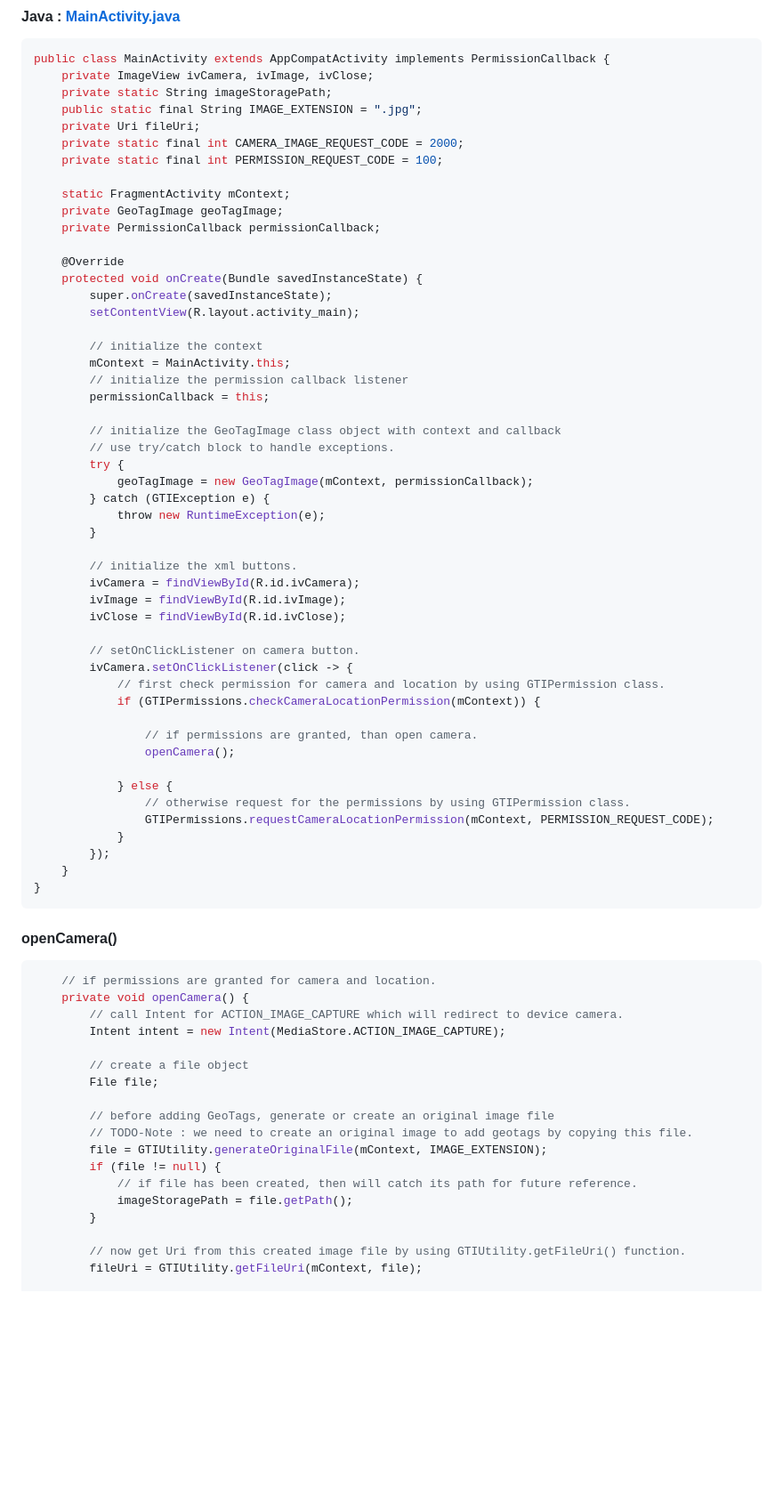
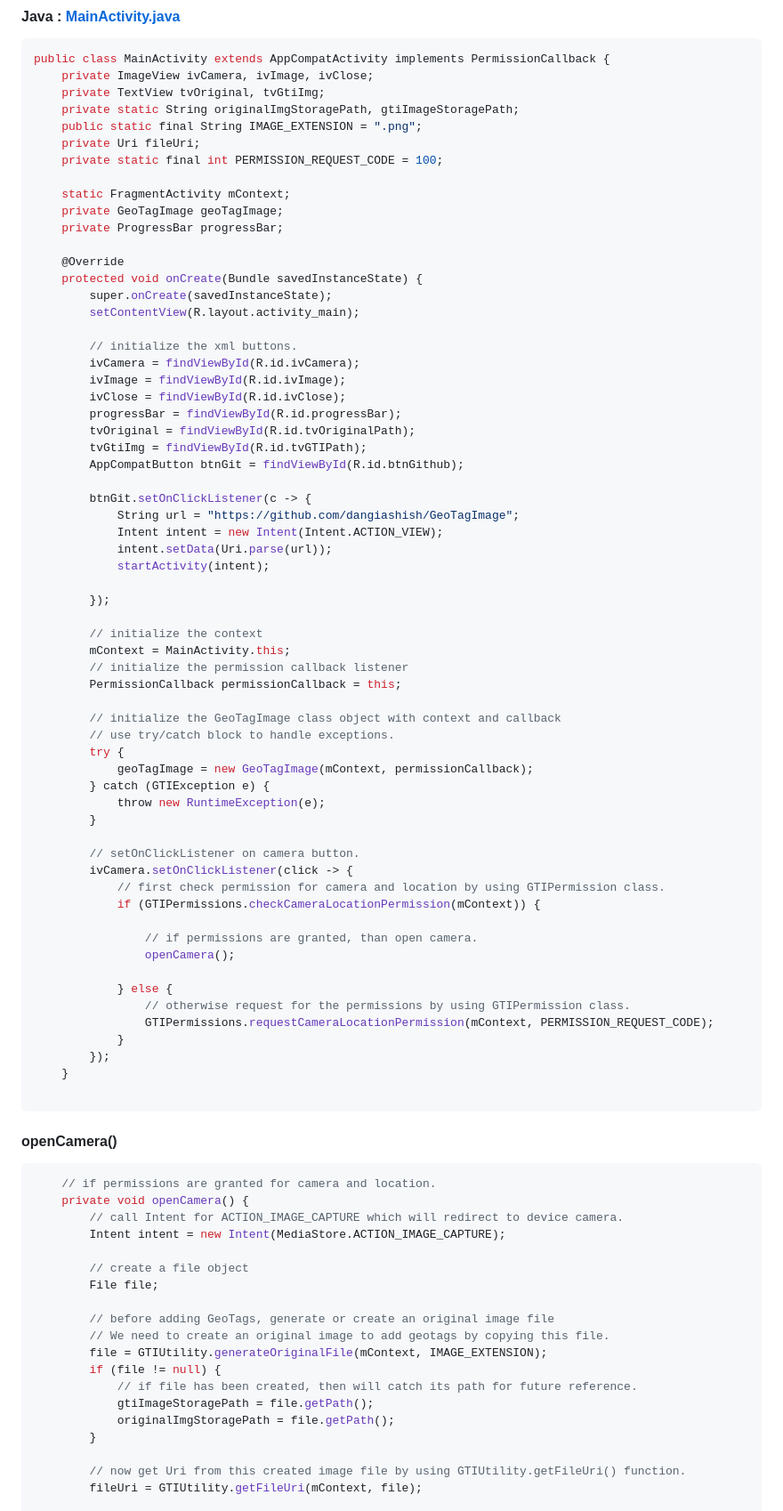
Before and after one commit to dangiashish/GeoTagImage, a Markdown page: README.md, the part around the change printed below. Shown: that part at 89% size. Drawn GitHub-style; blank space fills up the shorter version.

````diff
--- a/README.md
+++ b/README.md
@@ -70,25 +70,42 @@ dependencies{
 ```groovy
 public class MainActivity extends AppCompatActivity implements PermissionCallback {
     private ImageView ivCamera, ivImage, ivClose;
-    private static String imageStoragePath;
-    public static final String IMAGE_EXTENSION = ".jpg";
+    private TextView tvOriginal, tvGtiImg;
+    private static String originalImgStoragePath, gtiImageStoragePath;
+    public static final String IMAGE_EXTENSION = ".png";
     private Uri fileUri;
-    private static final int CAMERA_IMAGE_REQUEST_CODE = 2000;
     private static final int PERMISSION_REQUEST_CODE = 100;
 
     static FragmentActivity mContext;
     private GeoTagImage geoTagImage;
-    private PermissionCallback permissionCallback;
+    private ProgressBar progressBar;
 
     @Override
     protected void onCreate(Bundle savedInstanceState) {
         super.onCreate(savedInstanceState);
         setContentView(R.layout.activity_main);
 
+        // initialize the xml buttons.
+        ivCamera = findViewById(R.id.ivCamera);
+        ivImage = findViewById(R.id.ivImage);
+        ivClose = findViewById(R.id.ivClose);
+        progressBar = findViewById(R.id.progressBar);
+        tvOriginal = findViewById(R.id.tvOriginalPath);
+        tvGtiImg = findViewById(R.id.tvGTIPath);
+        AppCompatButton btnGit = findViewById(R.id.btnGithub);
+
+        btnGit.setOnClickListener(c -> {
+            String url = "https://github.com/dangiashish/GeoTagImage";
+            Intent intent = new Intent(Intent.ACTION_VIEW);
+            intent.setData(Uri.parse(url));
+            startActivity(intent);
+
+        });
+
         // initialize the context
         mContext = MainActivity.this;
         // initialize the permission callback listener
-        permissionCallback = this;
+        PermissionCallback permissionCallback = this;
 
         // initialize the GeoTagImage class object with context and callback
         // use try/catch block to handle exceptions.
@@ -97,11 +114,6 @@ public class MainActivity extends AppCompatActivity implements PermissionCallbac
         } catch (GTIException e) {
             throw new RuntimeException(e);
         }
-
-        // initialize the xml buttons.
-        ivCamera = findViewById(R.id.ivCamera);
-        ivImage = findViewById(R.id.ivImage);
-        ivClose = findViewById(R.id.ivClose);
 
         // setOnClickListener on camera button.
         ivCamera.setOnClickListener(click -> {
@@ -117,7 +129,7 @@ public class MainActivity extends AppCompatActivity implements PermissionCallbac
             }
         });
     }
-}
+
 ```
 #### openCamera()
 ```groovy
@@ -130,11 +142,12 @@ public class MainActivity extends AppCompatActivity implements PermissionCallbac
         File file;
 
         // before adding GeoTags, generate or create an original image file
-        // TODO-Note : we need to create an original image to add geotags by copying this file.
+        // We need to create an original image to add geotags by copying this file.
         file = GTIUtility.generateOriginalFile(mContext, IMAGE_EXTENSION);
         if (file != null) {
             // if file has been created, then will catch its path for future reference.
-            imageStoragePath = file.getPath();
+            gtiImageStoragePath = file.getPath();
+            originalImgStoragePath = file.getPath();
         }
 
         // now get Uri from this created image file by using GTIUtility.getFileUri() function.
````
Also changed, not shown: other parts of README.md (+52 -51 lines).
